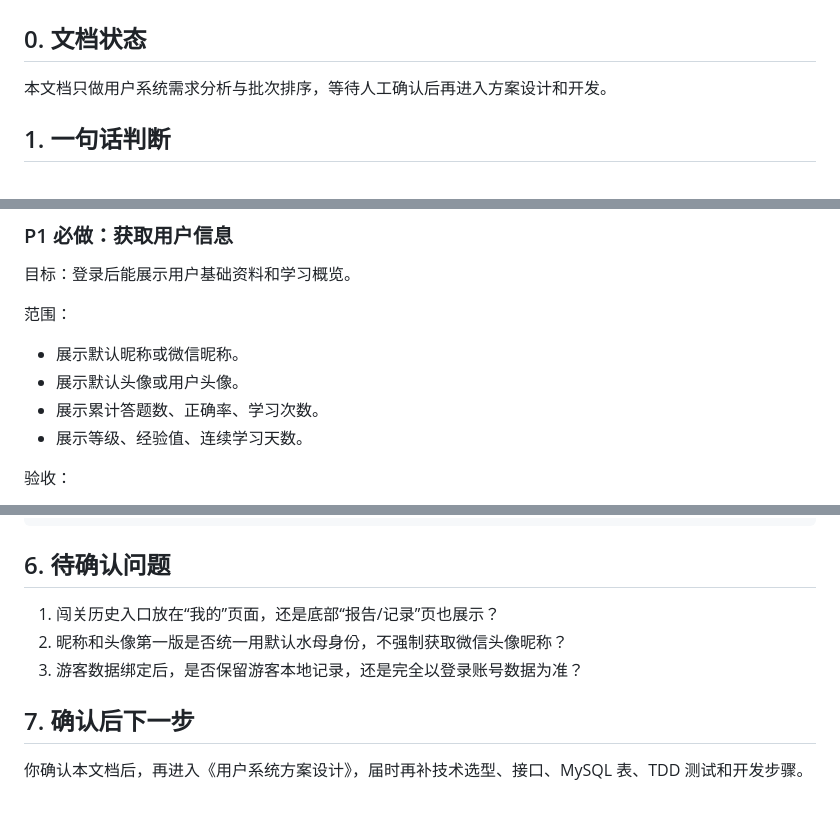
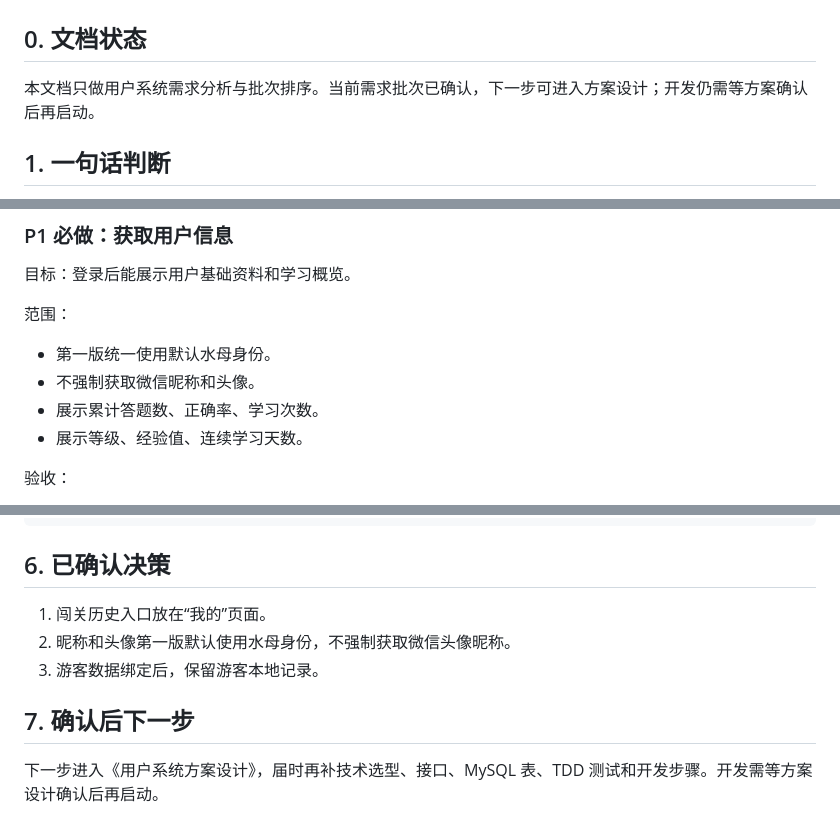
Before and after one commit to chenzixu71-prog/Jellyfish-project, a Markdown page: 02-Python全栈AI刷题学习小程序/docs/user-system-requirement-analysis.md, 3 parts joined by grey strips. Rendered like a GitHub page.

Commit message:
docs: confirm user system requirement scope

````diff
--- a/02-Python全栈AI刷题学习小程序/docs/user-system-requirement-analysis.md
+++ b/02-Python全栈AI刷题学习小程序/docs/user-system-requirement-analysis.md
@@ -2,7 +2,7 @@
 
 ## 0. 文档状态
 
-本文档只做用户系统需求分析与批次排序，等待人工确认后再进入方案设计和开发。
+本文档只做用户系统需求分析与批次排序。当前需求批次已确认，下一步可进入方案设计；开发仍需等方案确认后再启动。
 
 ## 1. 一句话判断
 
@@ -53,8 +53,8 @@
 
 范围：
 
-- 展示默认昵称或微信昵称。
-- 展示默认头像或用户头像。
+- 第一版统一使用默认水母身份。
+- 不强制获取微信昵称和头像。
 - 展示累计答题数、正确率、学习次数。
 - 展示等级、经验值、连续学习天数。
 
@@ -160,12 +162,12 @@
 7. 成长体系
 ```
 
-## 6. 待确认问题
+## 6. 已确认决策
 
-1. 闯关历史入口放在“我的”页面，还是底部“报告/记录”页也展示？
-2. 昵称和头像第一版是否统一用默认水母身份，不强制获取微信头像昵称？
-3. 游客数据绑定后，是否保留游客本地记录，还是完全以登录账号数据为准？
+1. 闯关历史入口放在“我的”页面。
+2. 昵称和头像第一版默认使用水母身份，不强制获取微信头像昵称。
+3. 游客数据绑定后，保留游客本地记录。
 
 ## 7. 确认后下一步
 
-你确认本文档后，再进入《用户系统方案设计》，届时再补技术选型、接口、MySQL 表、TDD 测试和开发步骤。
+下一步进入《用户系统方案设计》，届时再补技术选型、接口、MySQL 表、TDD 测试和开发步骤。开发需等方案设计确认后再启动。
````
Also changed, not shown: other parts of 02-Python全栈AI刷题学习小程序/docs/user-system-requirement-analysis.md (+2 -0 lines).
